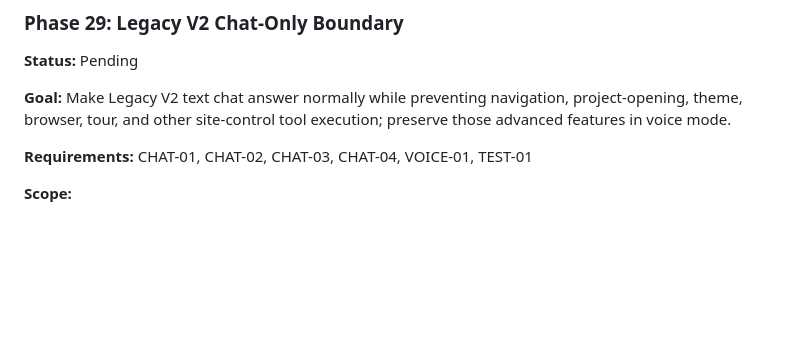
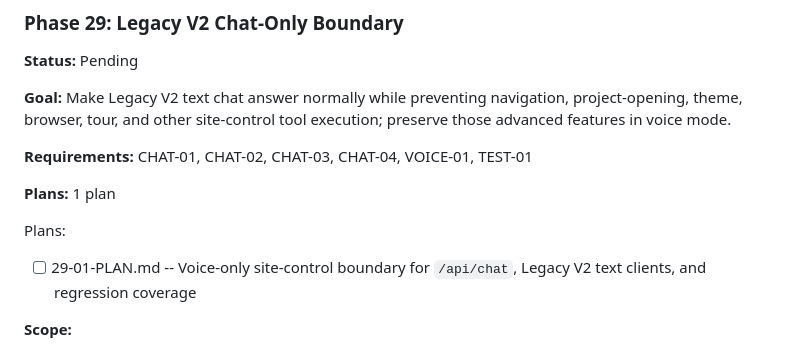
Before and after one commit to LakshmanTurlapati/Portfolio, a Markdown page: .planning/ROADMAP.md, the part around the change. GitHub-like rendering; blank space fills up the shorter version.

Commit message:
docs(29): create phase plan

```diff
--- a/.planning/ROADMAP.md
+++ b/.planning/ROADMAP.md
@@ -71,6 +71,11 @@ Full archive: [`milestones/v4.2-ROADMAP.md`](milestones/v4.2-ROADMAP.md)
 
 **Requirements:** CHAT-01, CHAT-02, CHAT-03, CHAT-04, VOICE-01, TEST-01
 
+**Plans:** 1 plan
+
+Plans:
+- [ ] 29-01-PLAN.md -- Voice-only site-control boundary for `/api/chat`, Legacy V2 text clients, and regression coverage
+
 **Scope:**
 
 - Separate text chat from voice/tool-capable chat at the `/api/chat` prompt and tool-routing boundary.
```
Also changed, not shown: 1 other file.
